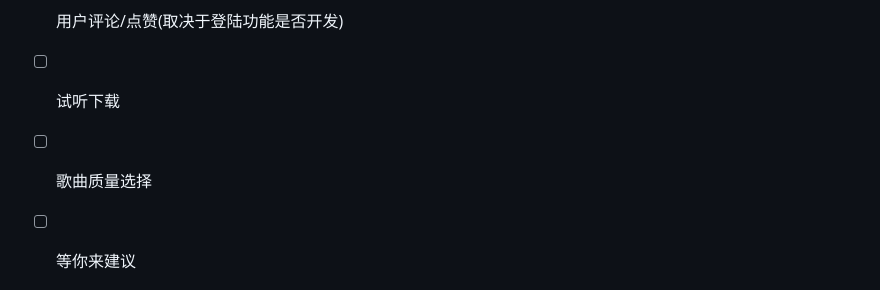
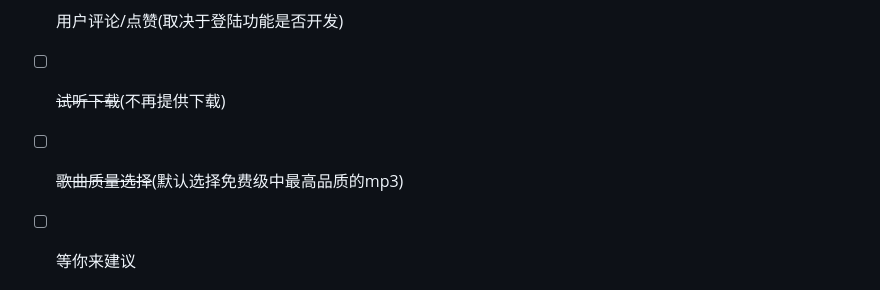
Before and after one commit to aohanhongzhi/sonist, a Markdown page: Readme.md, the part around the change printed below. Drawn GitHub-style.

```diff
--- a/Readme.md
+++ b/Readme.md
@@ -33,8 +35,8 @@
 - [ ] 酷狗账号直接登录(犹豫中)
 - [ ] 铃声制作(犹豫中)
 - [ ] 用户评论/点赞(取决于登陆功能是否开发)
-- [ ] 试听下载
-- [ ] 歌曲质量选择
+- [ ] ~~试听下载~~(不再提供下载)
+- [ ] ~~歌曲质量选择~~(默认选择免费级中最高品质的mp3)
 - [ ] 等你来建议
 
 
```
Also changed, not shown: other parts of Readme.md (+2 -0 lines), demo1.jpg, demo2.jpg, demo3.jpg (added), images/disk.png, 5 other files.
